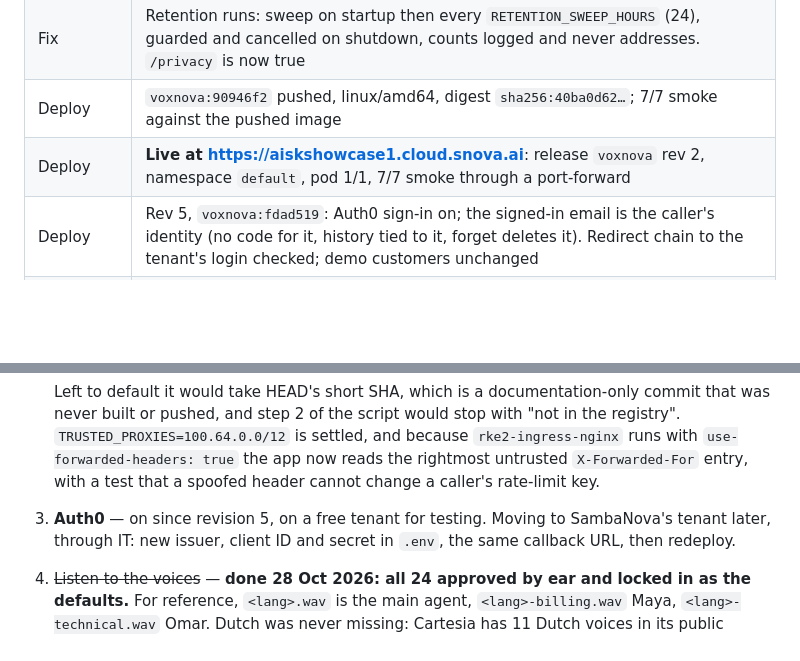
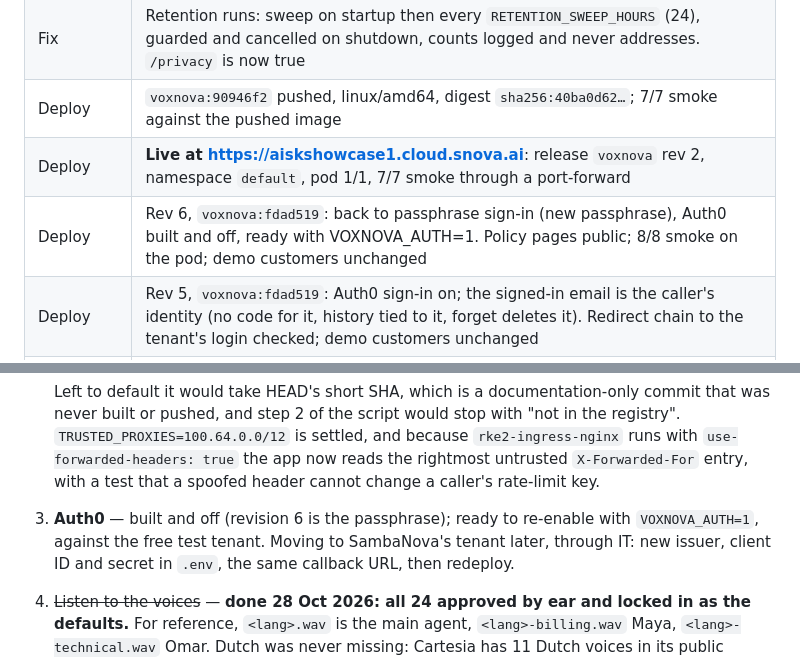
Before and after one commit to Snova-reemaa/sambanova-cartesia-demo, a Markdown page: HANDOFF.md, 2 parts joined by grey strips. Rendered like a GitHub page; blank space fills up the shorter version.

```diff
--- a/HANDOFF.md
+++ b/HANDOFF.md
@@ -29,6 +29,7 @@ Updated after every committed piece. Offline tests: `venv/bin/python tests/run.p
 | Fix | Retention runs: sweep on startup then every `RETENTION_SWEEP_HOURS` (24), guarded and cancelled on shutdown, counts logged and never addresses. `/privacy` is now true |
 | Deploy | `voxnova:90946f2` pushed, linux/amd64, digest `sha256:40ba0d62…`; 7/7 smoke against the pushed image |
 | Deploy | **Live at https://aiskshowcase1.cloud.snova.ai**: release `voxnova` rev 2, namespace `default`, pod 1/1, 7/7 smoke through a port-forward |
+| Deploy | Rev 6, `voxnova:fdad519`: back to passphrase sign-in (new passphrase), Auth0 built and off, ready with VOXNOVA_AUTH=1. Policy pages public; 8/8 smoke on the pod; demo customers unchanged |
 | Deploy | Rev 5, `voxnova:fdad519`: Auth0 sign-in on; the signed-in email is the caller's identity (no code for it, history tied to it, forget deletes it). Redirect chain to the tenant's login checked; demo customers unchanged |
 | Deploy | Rev 4, `voxnova:e727fc4`: picker offers only native voices for the language spoken; redesigned Voice and Language pickers (keyboard, RTL, mobile sheet, cached previews). 8/8 smoke on the pod |
 | Deploy | Rev 3, `voxnova:f209930`: voice on (websockets fix), native voices, forget-me race fixed, new callers, Auth0 built and off. 8/8 smoke on the pod, demo customers unchanged |
@@ -184,7 +196,8 @@ VOXNOVA=http://127.0.0.1:18080 VOXNOVA_PASSPHRASE=<the passphrase> \
    `rke2-ingress-nginx` runs with `use-forwarded-headers: true` the app now
    reads the rightmost untrusted `X-Forwarded-For` entry, with a test that a
    spoofed header cannot change a caller's rate-limit key.
-3. **Auth0** — on since revision 5, on a free tenant for testing. Moving
+3. **Auth0** — built and off (revision 6 is the passphrase); ready to
+   re-enable with `VOXNOVA_AUTH=1`, against the free test tenant. Moving
    to SambaNova's tenant later, through IT: new issuer, client ID and
    secret in `.env`, the same callback URL, then redeploy.
 4. ~~Listen to the voices~~ — **done 28 Oct 2026: all 24 approved by ear
```
Also changed, not shown: other parts of HANDOFF.md (+39 -13 lines).
